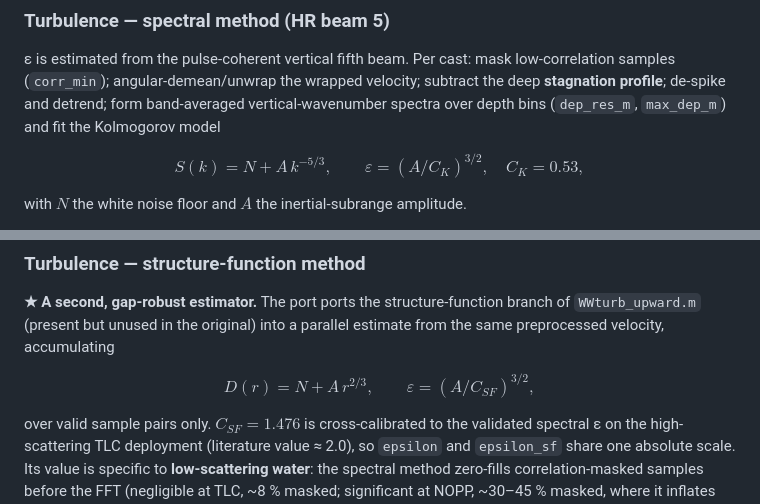
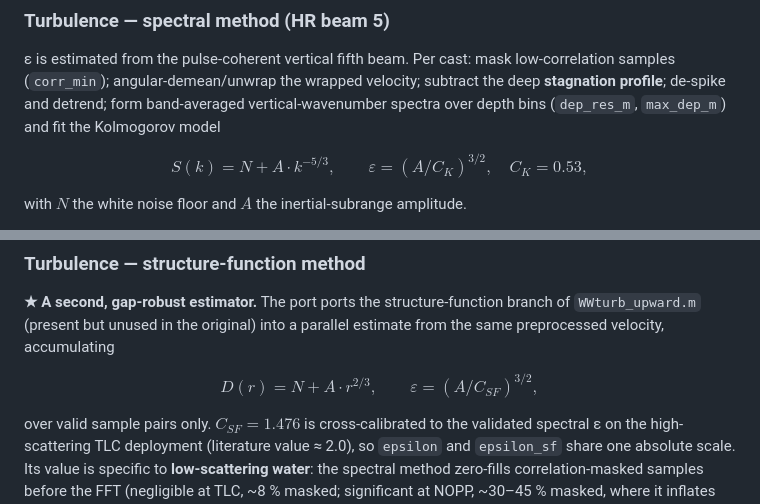
Before and after one commit to missioncreep11/PyWirewalker, a Markdown page: README.md, 2 parts joined by grey strips. Drawn GitHub-style.

```diff
--- a/README.md
+++ b/README.md
@@ -185,7 +185,7 @@ samples (`corr_min`); angular-demean/unwrap the wrapped velocity; subtract the d
 profile**; de-spike and detrend; form band-averaged vertical-wavenumber spectra over depth bins
 (`dep_res_m`, `max_dep_m`) and fit the Kolmogorov model
 
-$$S(k) = N + A\,k^{-5/3}, \qquad \varepsilon = (A/C_K)^{3/2}, \quad C_K = 0.53,$$
+$$S(k) = N + A \cdot k^{-5/3}, \qquad \varepsilon = (A/C_K)^{3/2}, \quad C_K = 0.53,$$
 
 with $N$ the white noise floor and $A$ the inertial-subrange amplitude.
 
@@ -206,7 +206,7 @@ RMS ≈ 0.08 dex, corr(log ε) = 0.994**, with exactly the published profile cou
 `WWturb_upward.m` (present but unused in the original) into a parallel estimate from the same
 preprocessed velocity, accumulating
 
-$$D(r) = N + A\,r^{2/3}, \qquad \varepsilon = (A/C_{SF})^{3/2},$$
+$$D(r) = N + A \cdot r^{2/3}, \qquad \varepsilon = (A/C_{SF})^{3/2},$$
 
 over valid sample pairs only. $C_{SF} = 1.476$ is cross-calibrated to the validated spectral ε on
 the high-scattering TLC deployment (literature value ≈ 2.0), so `epsilon` and `epsilon_sf` share
```
Also changed, not shown: other parts of README.md (+2 -2 lines).
